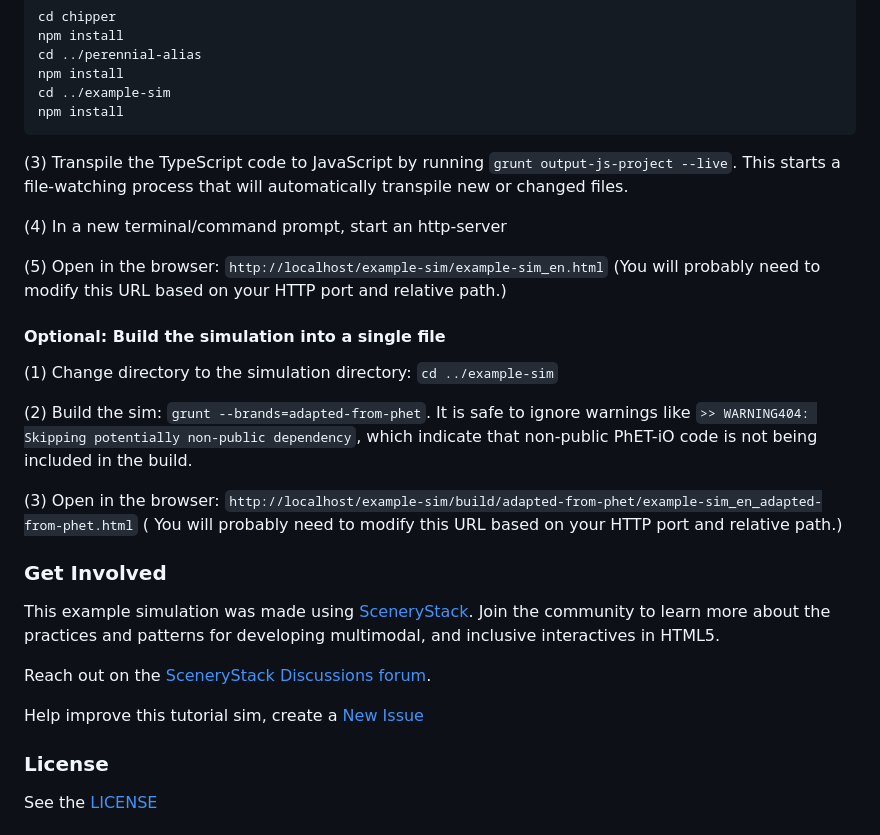
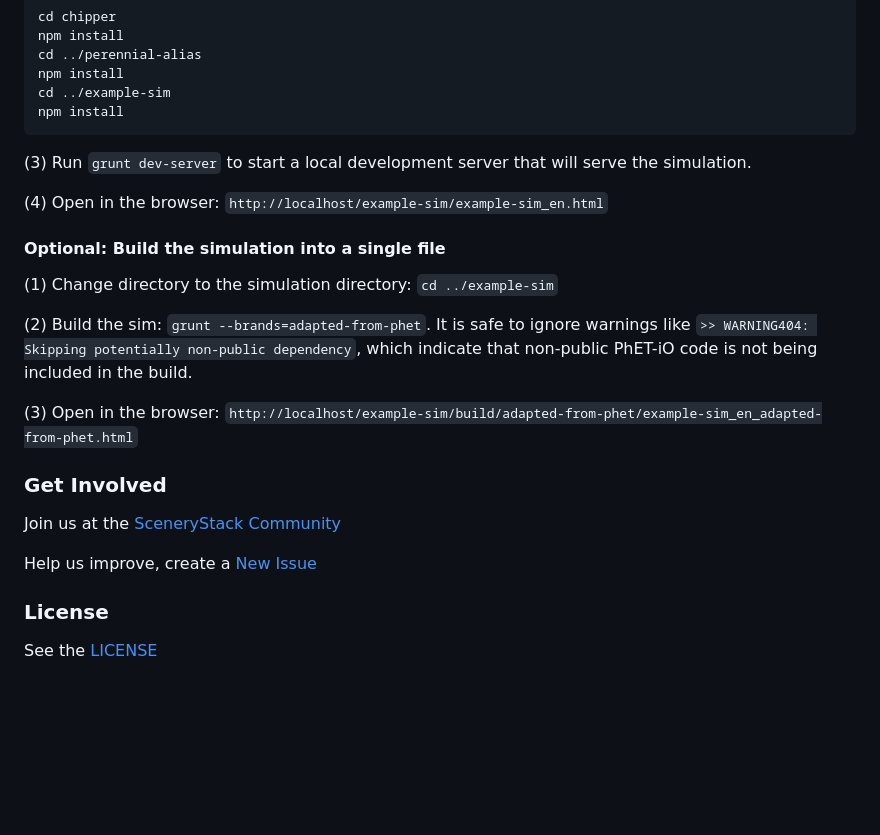
Before and after one commit to phetsims/example-sim, a Markdown page: README.md, the part around one of its changes. Drawn GitHub-style; blank space fills up the shorter version.

Commit message:
sync-to-poly: Generated published README.md for main as part of a production deploy
Mono-SHA: 85a4396e3441dddf055150105f26541eaf7ee10c

````diff
--- a/README.md
+++ b/README.md
@@ -62,13 +62,9 @@ cd ../example-sim
 npm install
 ```
 
-(3) Transpile the TypeScript code to JavaScript by running `grunt output-js-project --live`. This starts a file-watching process that will automatically transpile
-new or changed files.
+(3) Run `grunt dev-server` to start a local development server that will serve the simulation.
 
-(4) In a new terminal/command prompt, start an http-server
-
-(5) Open in the browser: `http://localhost/example-sim/example-sim_en.html` (You will probably need to modify this URL
-based on your HTTP port and relative path.)
+(4) Open in the browser: `http://localhost/example-sim/example-sim_en.html`
 
 #### Optional: Build the simulation into a single file
 
@@ -78,17 +74,14 @@ based on your HTTP port and relative path.)
 like `>> WARNING404: Skipping potentially non-public dependency`, which indicate that non-public PhET-iO code is not
 being included in the build.
 
-(3) Open in the browser: `http://localhost/example-sim/build/adapted-from-phet/example-sim_en_adapted-from-phet.html` (
-You will probably need to modify this URL based on your HTTP port and relative path.)
+(3) Open in the
+browser: `http://localhost/example-sim/build/adapted-from-phet/example-sim_en_adapted-from-phet.html`
 
 ### Get Involved
 
-This example simulation was made using <a href="http://scenerystack.org/" target="_blank">SceneryStack</a>. Join the community to learn more about the practices and patterns for developing multimodal, and inclusive interactives in HTML5.
+Join us at the <a href="https://scenerystack.org/community/join/" target="_blank">SceneryStack Community</a>
 
-Reach out on the <a href="https://github.com/orgs/scenerystack/discussions" target="_blank">
-SceneryStack Discussions forum</a>.
-
-Help improve this tutorial sim, create a <a href="http://github.com/phetsims/example-sim/issues/new" target="_blank">New Issue</a>
+Help us improve, create a <a href="http://github.com/phetsims/example-sim/issues/new" target="_blank">New Issue</a>
 
 ### License
 
````
Also changed, not shown: other parts of README.md (+2 -2 lines).
